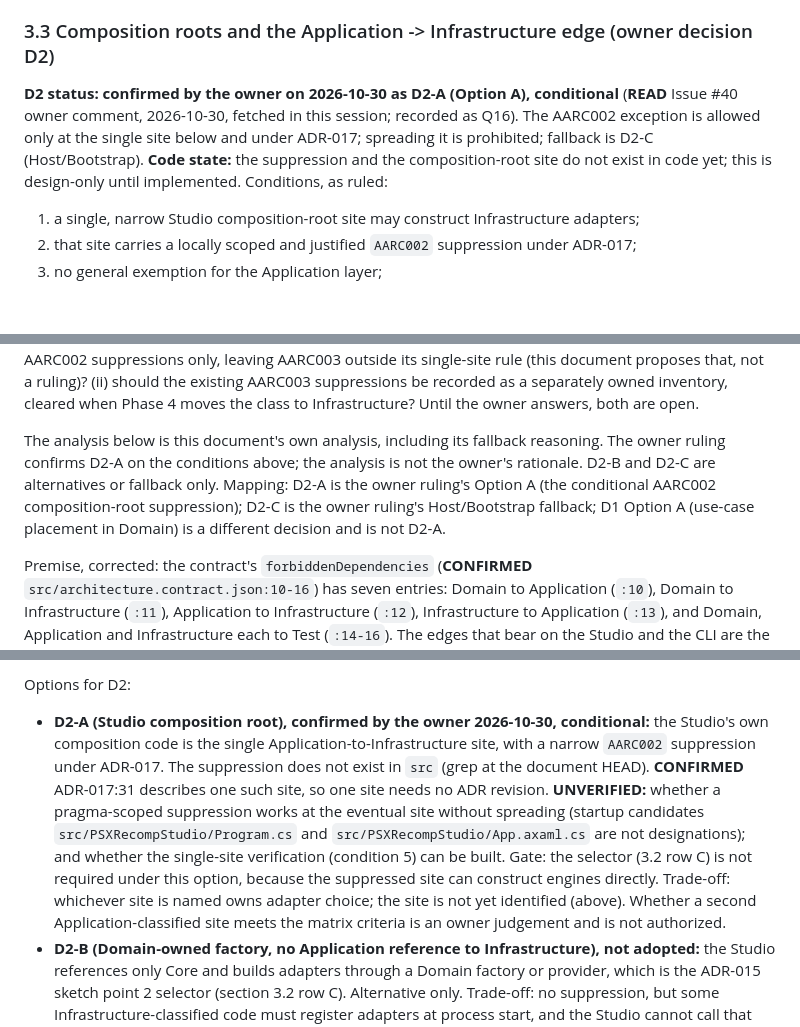
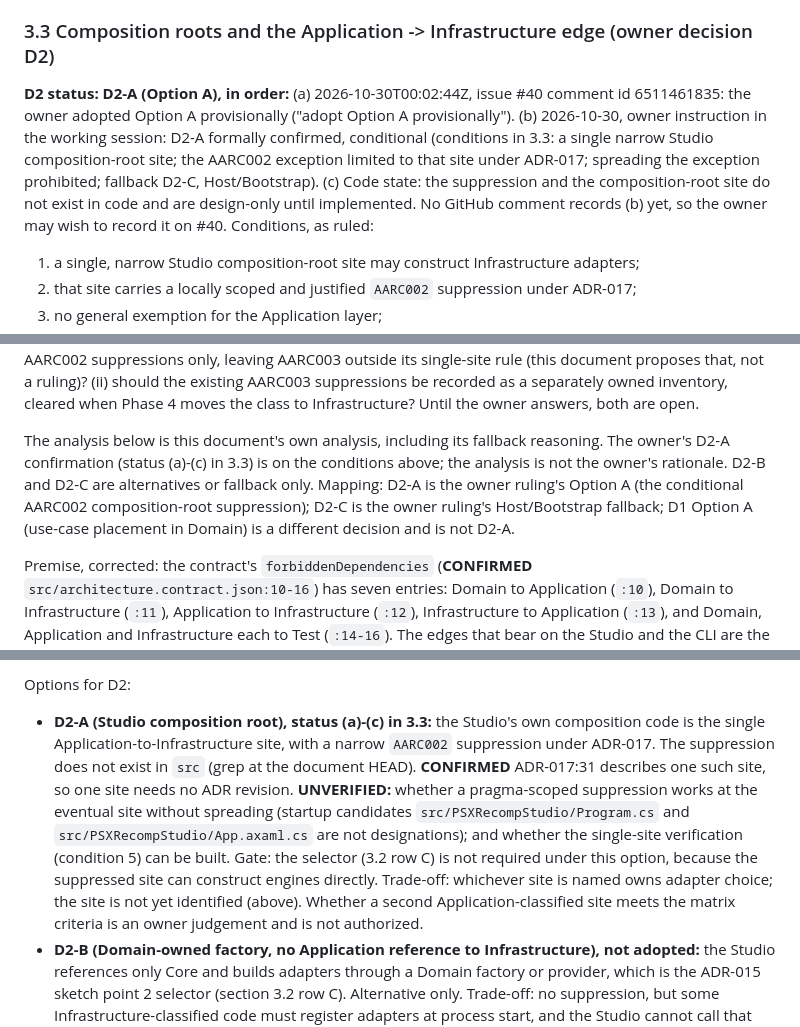
Before and after one commit to mao2009/PSXRecompStudio, a Markdown page: docs/design/issue-40-gui-architecture.md, 3 parts joined by grey strips. Rendered like a GitHub page; blank space fills up the shorter version.

```diff
--- a/docs/design/issue-40-gui-architecture.md
+++ b/docs/design/issue-40-gui-architecture.md
@@ -155,7 +155,7 @@ Recommendation: D1 Option A for use-case orchestration (D1 remains open; this is
 
 ### 3.3 Composition roots and the Application -> Infrastructure edge (owner decision D2)
 
-**D2 status: confirmed by the owner on 2026-10-30 as D2-A (Option A), conditional** (**READ** Issue #40 owner comment, 2026-10-30, fetched in this session; recorded as Q16). The AARC002 exception is allowed only at the single site below and under ADR-017; spreading it is prohibited; fallback is D2-C (Host/Bootstrap). **Code state:** the suppression and the composition-root site do not exist in code yet; this is design-only until implemented. Conditions, as ruled:
+**D2 status: D2-A (Option A), in order:** (a) 2026-10-30T00:02:44Z, issue #40 comment id 6511461835: the owner adopted Option A provisionally ("adopt Option A provisionally"). (b) 2026-10-30, owner instruction in the working session: D2-A formally confirmed, conditional (conditions in 3.3: a single narrow Studio composition-root site; the AARC002 exception limited to that site under ADR-017; spreading the exception prohibited; fallback D2-C, Host/Bootstrap). (c) Code state: the suppression and the composition-root site do not exist in code and are design-only until implemented. No GitHub comment records (b) yet, so the owner may wish to record it on #40. Conditions, as ruled:
 
 1. a single, narrow Studio composition-root site may construct Infrastructure adapters;
 2. that site carries a locally scoped and justified `AARC002` suppression under ADR-017;
@@ -170,7 +170,7 @@ Condition 5 does not exist yet (**not implemented, not run**): no analyzer rule
 
 **Existing AARC003 suppressions (separate rule; not the D2 exception).** `src/PSXRecompStudio/Services/FileMemoryCardStorage.cs:22` describes itself as "the Application layer's composition-root I/O site" (Issue #22, Issue #38). It suppresses `AARC003` (the forbidden-API rule, matrix:152, here for host file I/O) with `#pragma warning disable` at `:166`, `:176`, `:212`, `:277`, `:304` and `:323`, each restored at the matching `restore` line (checked at the revision commit `60da892`, not the base; not CONFIRMED under §0). These are a different rule from the AARC002 dependency edge covered by the D2 ruling. The class constructs no Infrastructure type, so it is not a D2-A site. The repository does not settle their treatment: `docs/architecture-matrix.md:69` (rule 6) and `docs/adr/017-managed-host-io-port-adapter-boundary.md:34` (item 6) limit `AARC003` suppressions to tests, which conflicts with these Application-layer suppressions (F6). **Owner question:** (i) should the condition-5 analyzer or test check AARC002 suppressions only, leaving AARC003 outside its single-site rule (this document proposes that, not a ruling)? (ii) should the existing AARC003 suppressions be recorded as a separately owned inventory, cleared when Phase 4 moves the class to Infrastructure? Until the owner answers, both are open.
 
-The analysis below is this document's own analysis, including its fallback reasoning. The owner ruling confirms D2-A on the conditions above; the analysis is not the owner's rationale. D2-B and D2-C are alternatives or fallback only. Mapping: D2-A is the owner ruling's Option A (the conditional AARC002 composition-root suppression); D2-C is the owner ruling's Host/Bootstrap fallback; D1 Option A (use-case placement in Domain) is a different decision and is not D2-A.
+The analysis below is this document's own analysis, including its fallback reasoning. The owner's D2-A confirmation (status (a)-(c) in 3.3) is on the conditions above; the analysis is not the owner's rationale. D2-B and D2-C are alternatives or fallback only. Mapping: D2-A is the owner ruling's Option A (the conditional AARC002 composition-root suppression); D2-C is the owner ruling's Host/Bootstrap fallback; D1 Option A (use-case placement in Domain) is a different decision and is not D2-A.
 
 Premise, corrected: the contract's `forbiddenDependencies` (**CONFIRMED** `src/architecture.contract.json:10-16`) has seven entries: Domain to Application (`:10`), Domain to Infrastructure (`:11`), Application to Infrastructure (`:12`), Infrastructure to Application (`:13`), and Domain, Application and Infrastructure each to Test (`:14-16`). The edges that bear on the Studio and the CLI are the Application-to-Infrastructure and Infrastructure-to-Application ones; there is no Infrastructure-to-Infrastructure entry. So under the current contract, a composition-root suppression is needed only where an Application-classified project references Infrastructure. The only such project is the Studio (namespace root `PSXRecompStudio`, **CONFIRMED** `src/architecture.contract.json:4`), and it references Core only (**CONFIRMED** `src/PSXRecompStudio/PSXRecompStudio.csproj:36`). The CLI (**CONFIRMED** `src/PSXRecomp.Cli/PSXRecomp.Cli.csproj:24` references Infrastructure; namespace `PSXRecomp.Infrastructure.Cli`, **CONFIRMED** `src/PSXRecomp.Cli/RunCommand.cs:12`) and PSXRecomp.RuntimeHost (**CONFIRMED** `src/PSXRecomp.RuntimeHost/PSXRecomp.RuntimeHost.csproj:25`) are Infrastructure-classified and need no suppression.
 
@@ -182,7 +182,7 @@ Premise, corrected: the contract's `forbiddenDependencies` (**CONFIRMED** `src/a
 
 Options for D2:
 
-- **D2-A (Studio composition root), confirmed by the owner 2026-10-30, conditional:** the Studio's own composition code is the single Application-to-Infrastructure site, with a narrow `AARC002` suppression under ADR-017. The suppression does not exist in `src` (grep at the document HEAD). **CONFIRMED** ADR-017:31 describes one such site, so one site needs no ADR revision. **UNVERIFIED:** whether a pragma-scoped suppression works at the eventual site without spreading (startup candidates `src/PSXRecompStudio/Program.cs` and `src/PSXRecompStudio/App.axaml.cs` are not designations); and whether the single-site verification (condition 5) can be built. Gate: the selector (3.2 row C) is not required under this option, because the suppressed site can construct engines directly. Trade-off: whichever site is named owns adapter choice; the site is not yet identified (above). Whether a second Application-classified site meets the matrix criteria is an owner judgement and is not authorized.
+- **D2-A (Studio composition root), status (a)-(c) in 3.3:** the Studio's own composition code is the single Application-to-Infrastructure site, with a narrow `AARC002` suppression under ADR-017. The suppression does not exist in `src` (grep at the document HEAD). **CONFIRMED** ADR-017:31 describes one such site, so one site needs no ADR revision. **UNVERIFIED:** whether a pragma-scoped suppression works at the eventual site without spreading (startup candidates `src/PSXRecompStudio/Program.cs` and `src/PSXRecompStudio/App.axaml.cs` are not designations); and whether the single-site verification (condition 5) can be built. Gate: the selector (3.2 row C) is not required under this option, because the suppressed site can construct engines directly. Trade-off: whichever site is named owns adapter choice; the site is not yet identified (above). Whether a second Application-classified site meets the matrix criteria is an owner judgement and is not authorized.
 - **D2-B (Domain-owned factory, no Application reference to Infrastructure), not adopted:** the Studio references only Core and builds adapters through a Domain factory or provider, which is the ADR-015 sketch point 2 selector (section 3.2 row C). Alternative only. Trade-off: no suppression, but some Infrastructure-classified code must register adapters at process start, and the Studio cannot call that registration without a reference. **UNVERIFIED:** whether a registration path exists that avoids the reference.
 - **D2-C (Host/Bootstrap layer), not adopted; fallback only:** a dedicated composition layer, to be proposed if the single-site rule cannot be enforced cleanly (condition 6). The matrix states that a dedicated layer "requires a separate architecture change" (**CONFIRMED** `docs/architecture-matrix.md:47`). Its contract classification is **UNVERIFIED**.
 
```
Also changed, not shown: other parts of docs/design/issue-40-gui-architecture.md (+9 -9 lines).
